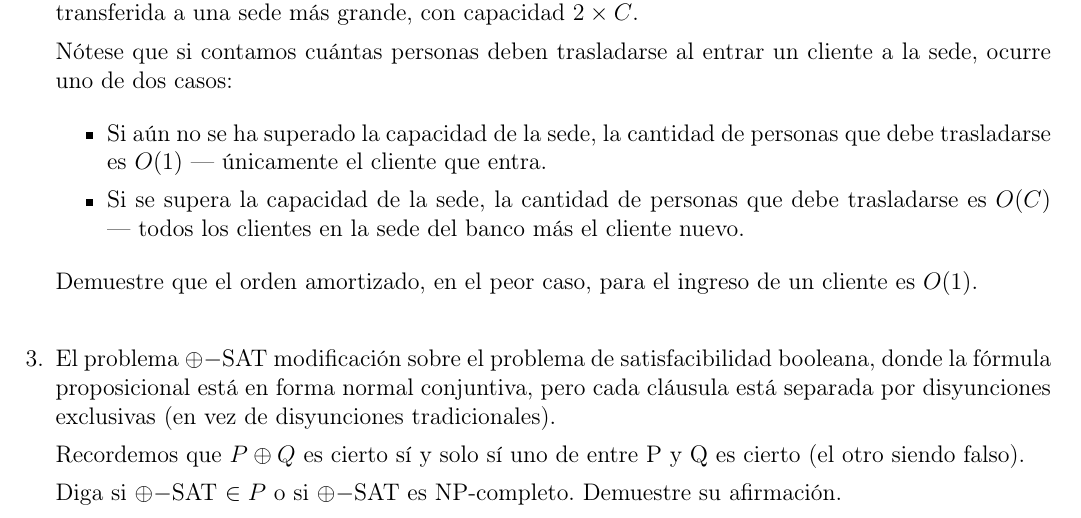
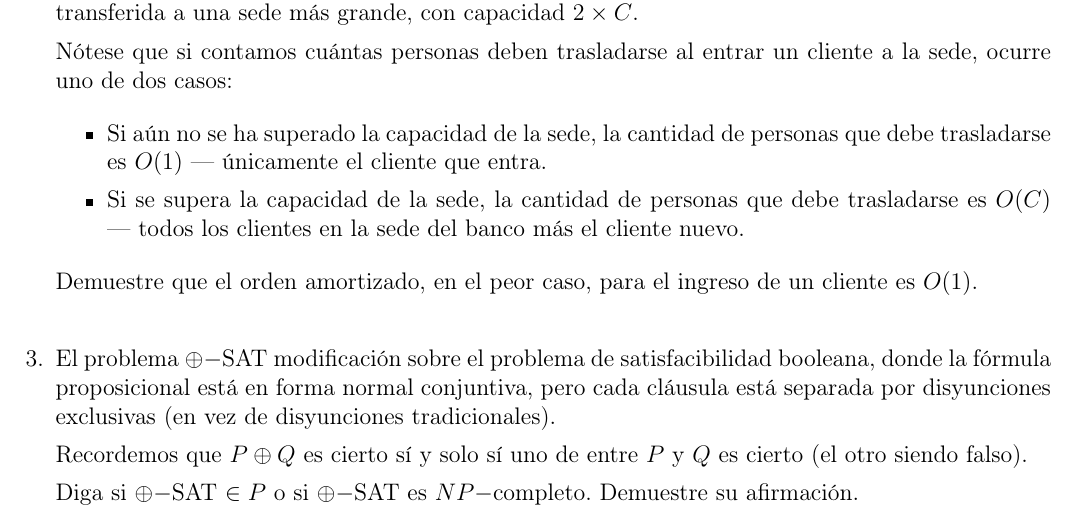
Before and after one commit to chrischriscris/Tareas-CI5651-EM2024, a LaTeX problem sheet (tarea1/src/main.tex): part of the page, cut so that both start at the same text. Compiled offline with pdfLaTeX.

Commit message:
minor chnages

```diff
--- a/tarea1/src/main.tex
+++ b/tarea1/src/main.tex
@@ -89,9 +89,9 @@ Demuestre que el orden amortizado, en el peor caso, para el ingreso de un client
 
 \item El problema $\oplus-$SAT modificación sobre el problema de satisfacibilidad booleana, donde la fórmula proposicional está en forma normal conjuntiva, pero cada cláusula está separada por disyunciones exclusivas (en vez de disyunciones tradicionales).
 
-Recordemos que $P \oplus Q$ es cierto sí y solo sí uno de entre P y Q es cierto (el otro siendo falso).
+Recordemos que $P \oplus Q$ es cierto sí y solo sí uno de entre $P$ y $Q$ es cierto (el otro siendo falso).
 
-Diga si $\oplus-$SAT $\in P$ o si $\oplus-$SAT es NP-completo. Demuestre su afirmación.
+Diga si $\oplus-$SAT $\in P$ o si $\oplus-$SAT es $NP-$completo. Demuestre su afirmación.
 
 \end{enumerate} \vspace{4mm}
 
```
